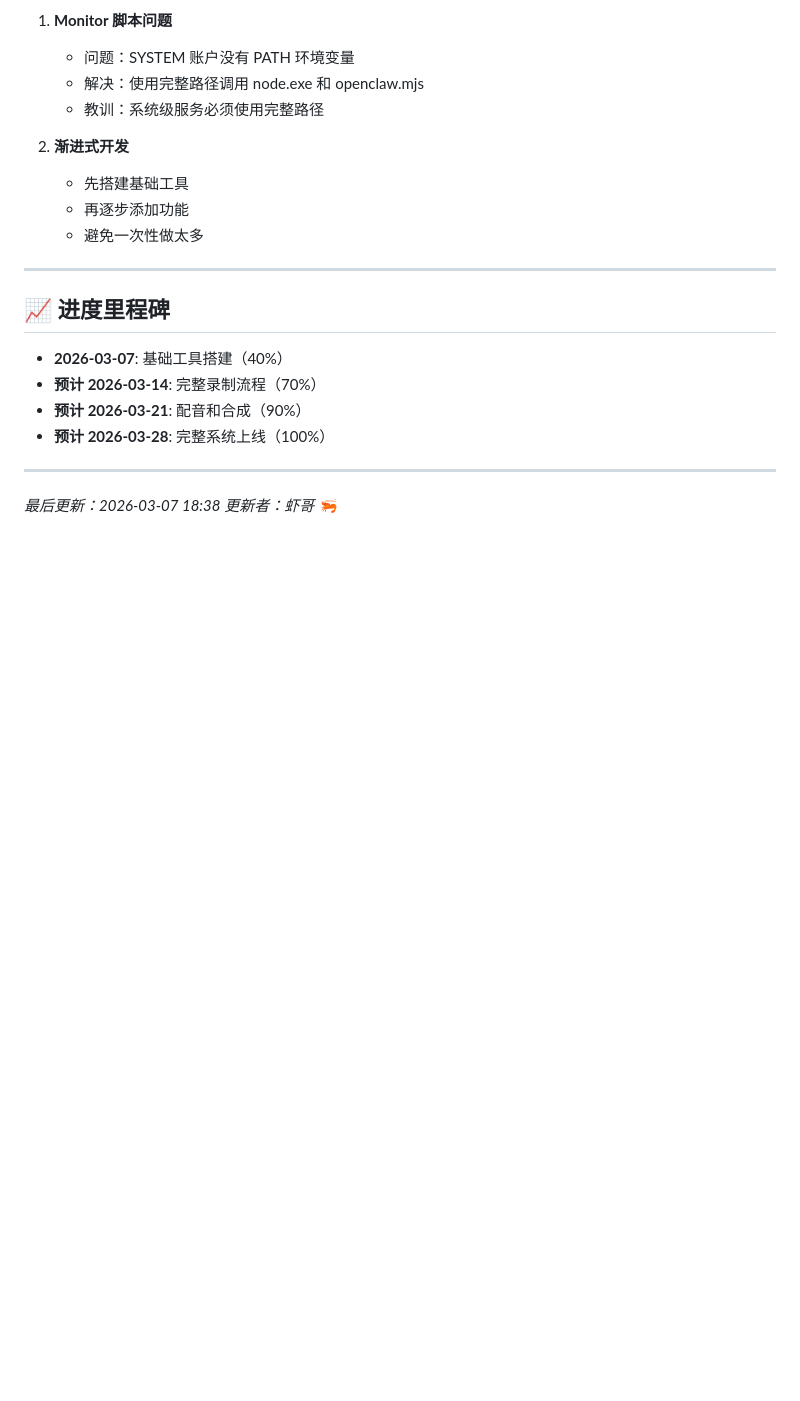
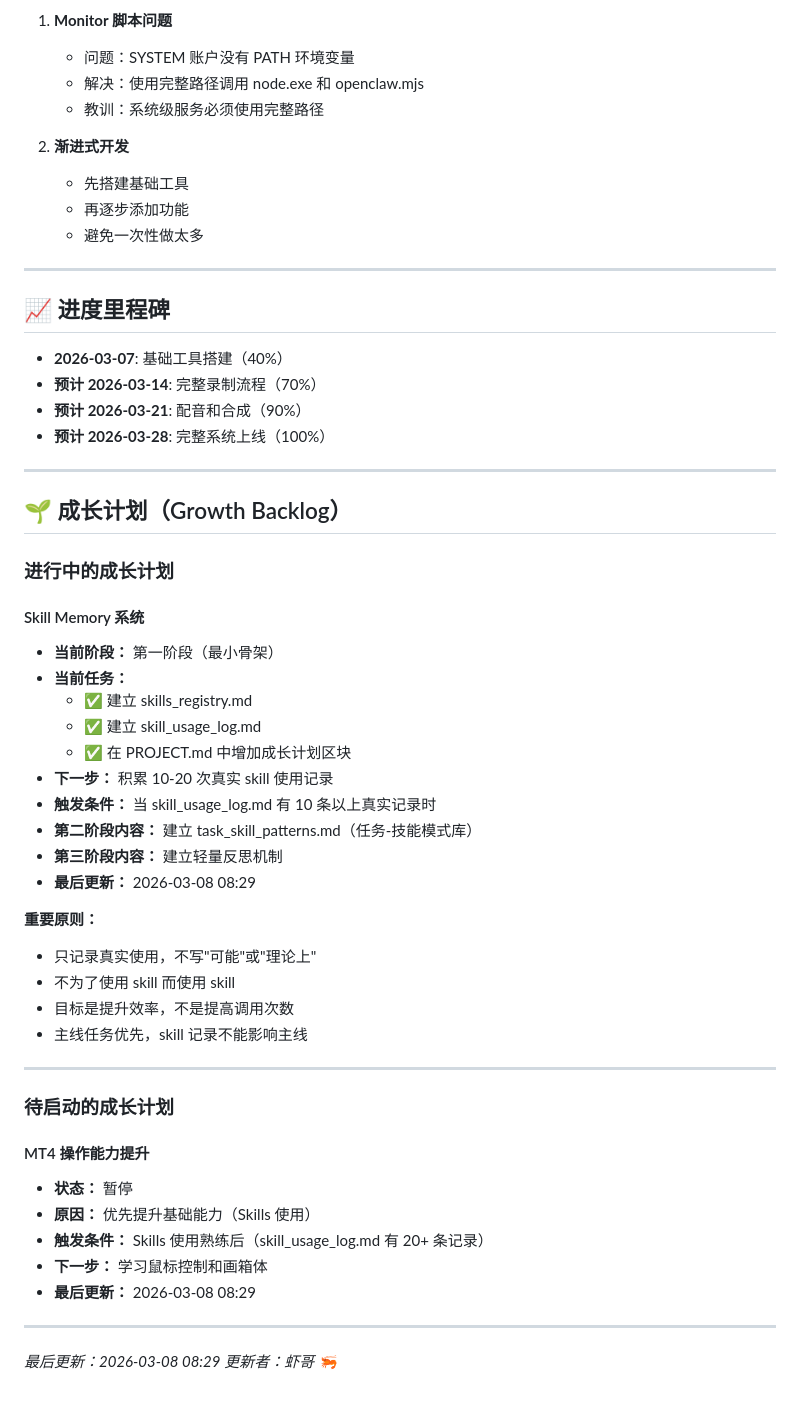
Before and after one commit to fdsasaaa/openclaw-workspace, a Markdown page: PROJECT.md, the part around the change. Drawn GitHub-style; blank space fills up the shorter version.

```diff
--- a/PROJECT.md
+++ b/PROJECT.md
@@ -128,5 +128,40 @@
 
 ---
 
-*最后更新：2026-03-07 18:38*
+## 🌱 成长计划（Growth Backlog）
+
+### 进行中的成长计划
+
+#### Skill Memory 系统
+- **当前阶段：** 第一阶段（最小骨架）
+- **当前任务：**
+  - ✅ 建立 skills_registry.md
+  - ✅ 建立 skill_usage_log.md
+  - ✅ 在 PROJECT.md 中增加成长计划区块
+- **下一步：** 积累 10-20 次真实 skill 使用记录
+- **触发条件：** 当 skill_usage_log.md 有 10 条以上真实记录时
+- **第二阶段内容：** 建立 task_skill_patterns.md（任务-技能模式库）
+- **第三阶段内容：** 建立轻量反思机制
+- **最后更新：** 2026-03-08 08:29
+
+**重要原则：**
+- 只记录真实使用，不写"可能"或"理论上"
+- 不为了使用 skill 而使用 skill
+- 目标是提升效率，不是提高调用次数
+- 主线任务优先，skill 记录不能影响主线
+
+---
+
+### 待启动的成长计划
+
+#### MT4 操作能力提升
+- **状态：** 暂停
+- **原因：** 优先提升基础能力（Skills 使用）
+- **触发条件：** Skills 使用熟练后（skill_usage_log.md 有 20+ 条记录）
+- **下一步：** 学习鼠标控制和画箱体
+- **最后更新：** 2026-03-08 08:29
+
+---
+
+*最后更新：2026-03-08 08:29*
 *更新者：虾哥 🦐*
```
Also changed, not shown: skill_usage_log.md (added, +86 -0 lines), skills_registry.md (added, +177 -0 lines).
